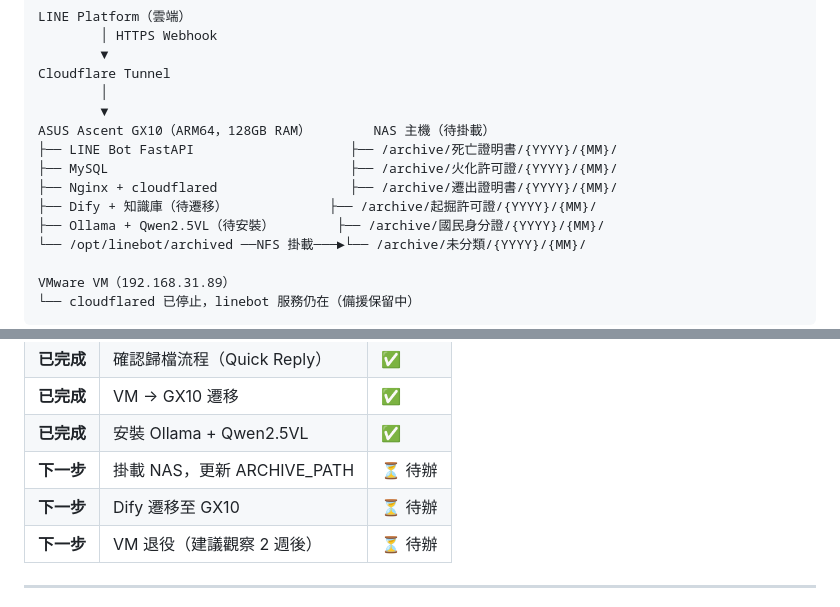
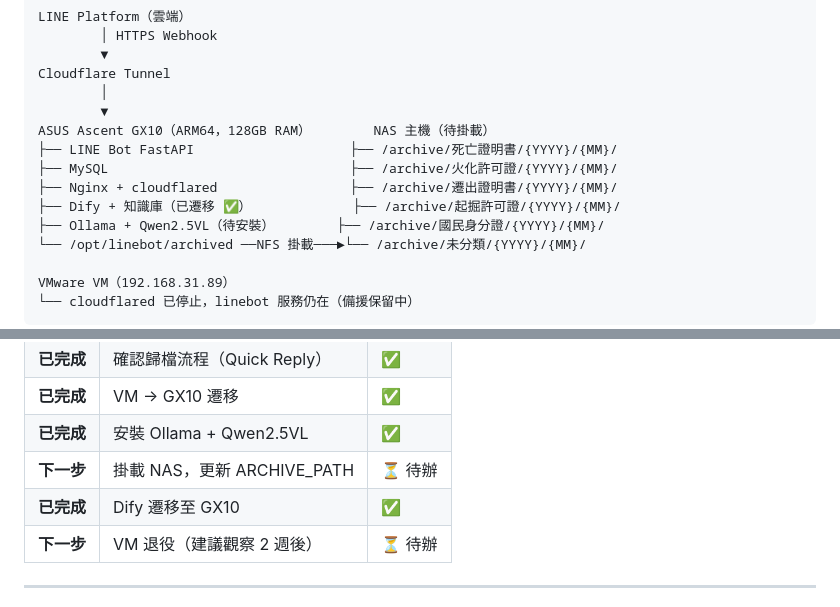
Before and after one commit to bonds520/LINEBOT, a Markdown page: DEVELOPMENT_PLAN.md, 2 parts joined by grey strips. Drawn GitHub-style.

Commit message:
Dify 遷移至 GX10 完成 + Ollama OCR 就位
- Docker volumes 從舊 VM 打包傳輸還原（pg_data/api_storage/plugin_storage/weaviate）
- 8 個 Dify 容器全部在 GX10 ARM64 正常啟動（dify-plugin-daemon 支援 arm64）
- 建立 dify.service systemd 開機自啟
- GX10 linebot .env 更新：USE_DIFY=true、DIFY_API_URL=http://localhost:8080/v1
- GX10 服務全覆蓋：linebot/nginx/mysql/cloudflared/ollama/dify 全部 active

Co-Authored-By: Claude Sonnet 4.6 <noreply@anthropic.com>

```diff
--- a/DEVELOPMENT_PLAN.md
+++ b/DEVELOPMENT_PLAN.md
@@ -29,7 +29,7 @@ ASUS Ascent GX10（ARM64，128GB RAM）        NAS 主機（待掛載）
 ├── LINE Bot FastAPI                    ├── /archive/死亡證明書/{YYYY}/{MM}/
 ├── MySQL                               ├── /archive/火化許可證/{YYYY}/{MM}/
 ├── Nginx + cloudflared                 ├── /archive/遷出證明書/{YYYY}/{MM}/
-├── Dify + 知識庫（待遷移）             ├── /archive/起掘許可證/{YYYY}/{MM}/
+├── Dify + 知識庫（已遷移 ✅）             ├── /archive/起掘許可證/{YYYY}/{MM}/
 ├── Ollama + Qwen2.5VL（待安裝）        ├── /archive/國民身分證/{YYYY}/{MM}/
 └── /opt/linebot/archived ──NFS 掛載───►└── /archive/未分類/{YYYY}/{MM}/
 
@@ -212,7 +212,7 @@ EasyOCR 正常執行但無文字（如風景照）→ 回覆「未找到文字
 | **已完成** | VM → GX10 遷移 | ✅ |
 | **已完成** | 安裝 Ollama + Qwen2.5VL | ✅ |
 | **下一步** | 掛載 NAS，更新 ARCHIVE_PATH | ⏳ 待辦 |
-| **下一步** | Dify 遷移至 GX10 | ⏳ 待辦 |
+| **已完成** | Dify 遷移至 GX10 | ✅ |
 | **下一步** | VM 退役（建議觀察 2 週後）| ⏳ 待辦 |
 
 ---
```
